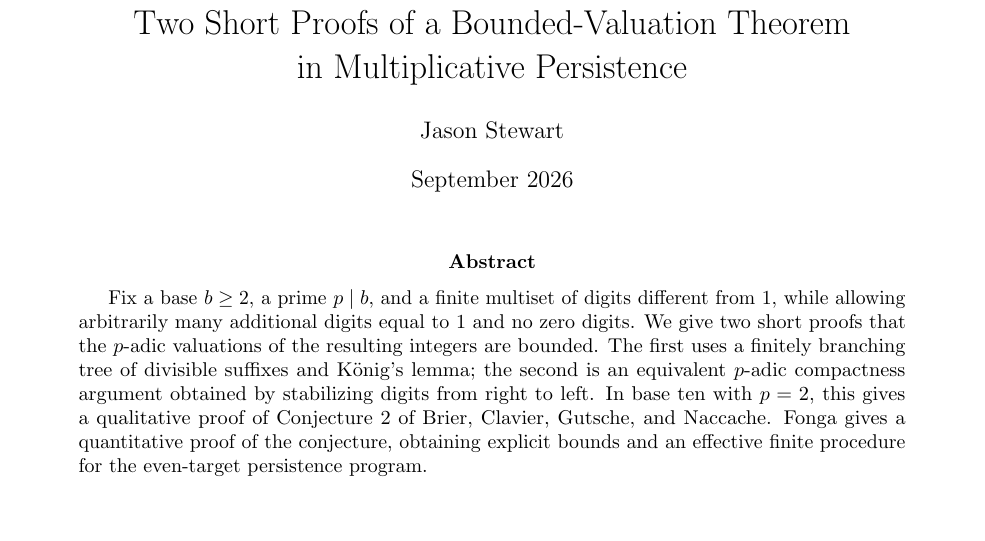
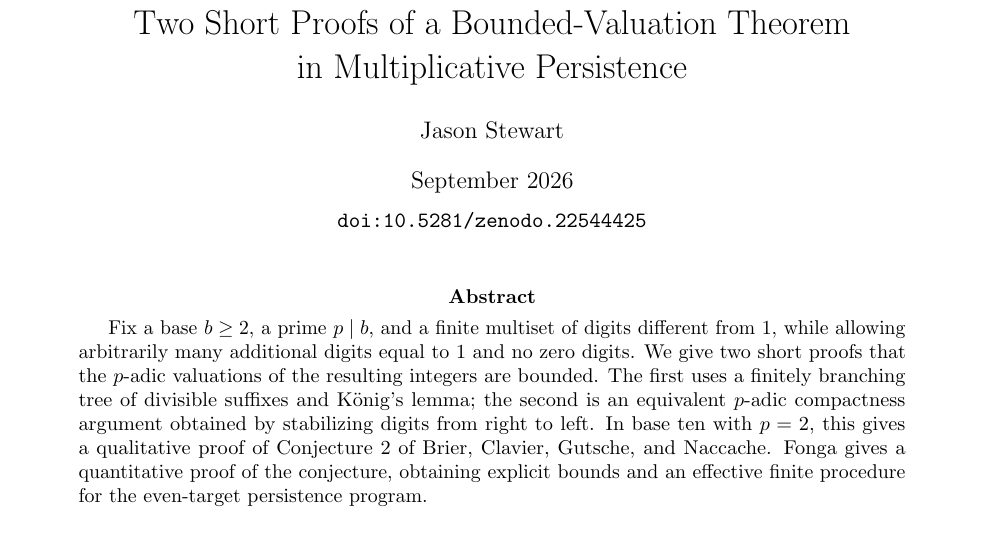
Before and after one commit to 00028ECB/multiplicative-persistence-bounded-valuation, a LaTeX paper (paper/bounded-valuation-note.tex): part of page 1 of 3, cut so that both start at the same text. Compiled offline with pdfLaTeX.

Commit message:
Add DOI and compiled manuscript PDF
Add the Zenodo DOI to the manuscript title block and include the matching compiled PDF.

```diff
--- a/paper/bounded-valuation-note.tex
+++ b/paper/bounded-valuation-note.tex
@@ -11,7 +11,8 @@
 \title{Two Short Proofs of a Bounded-Valuation Theorem\\
 in Multiplicative Persistence}
 \author{Jason Stewart}
-\date{September 2026}
+\date{September 2026\\[0.5em]
+\normalsize\href{https://doi.org/10.5281/zenodo.22544425}{\texttt{doi:10.5281/zenodo.22544425}}}
 
 \begin{document}
 \maketitle
```
Also changed, not shown: paper/bounded-valuation-note.pdf (added).
